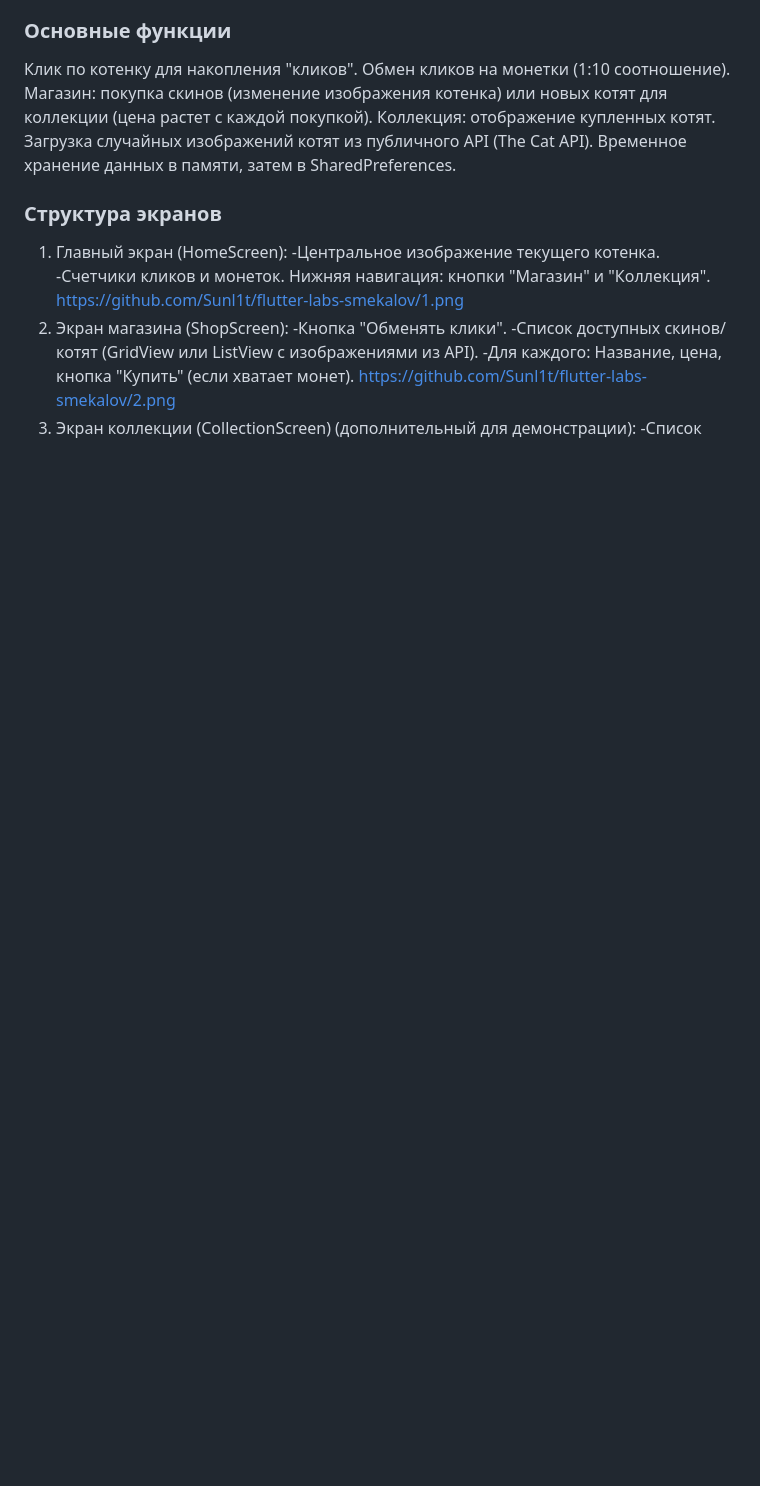
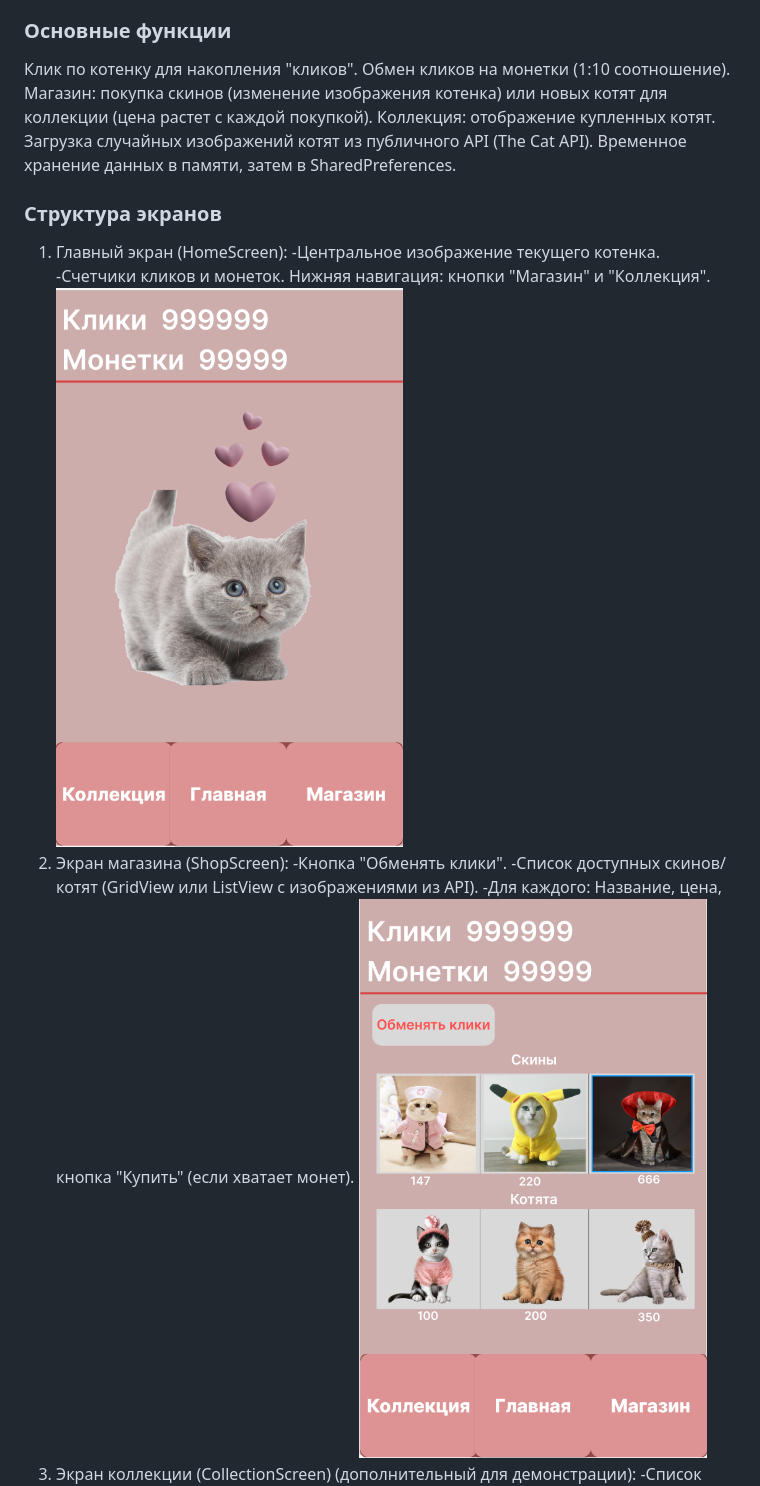
Before and after one commit to Sunl1t/flutter-labs-smekalov, a Markdown page: README.md, the part around one of its changes. GitHub-like rendering; blank space fills up the shorter version.

```diff
--- a/README.md
+++ b/README.md
@@ -15,16 +16,15 @@ MVP фокусируется на базовом кликинге, магази
 Временное хранение данных в памяти, затем в SharedPreferences.
 
 ### Структура экранов
-
 1. Главный экран (HomeScreen):
 -Центральное изображение текущего котенка.
 -Счетчики кликов и монеток.
 Нижняя навигация: кнопки "Магазин" и "Коллекция".
-https://github.com/Sunl1t/flutter-labs-smekalov/1.png
+![Screenshot](https://github.com/Sunl1t/flutter-labs-smekalov/blob/master/1.png)
 2. Экран магазина (ShopScreen):
 -Кнопка "Обменять клики".
 -Список доступных скинов/котят (GridView или ListView с изображениями из API).
 -Для каждого: Название, цена, кнопка "Купить" (если хватает монет).
-https://github.com/Sunl1t/flutter-labs-smekalov/2.png
+![Screenshot](https://github.com/Sunl1t/flutter-labs-smekalov/blob/master/2.png)
 3. Экран коллекции (CollectionScreen) (дополнительный для демонстрации):
 -Список купленных котят.
```
Also changed, not shown: other parts of README.md (+3 -1 lines).
